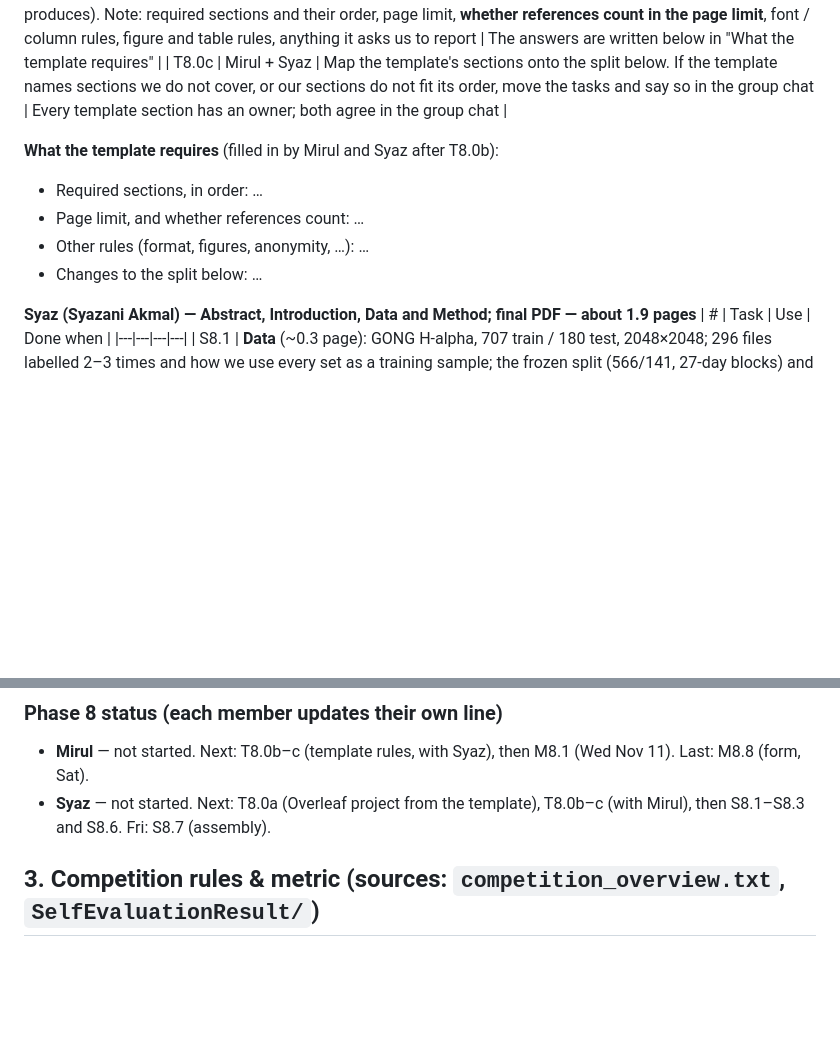
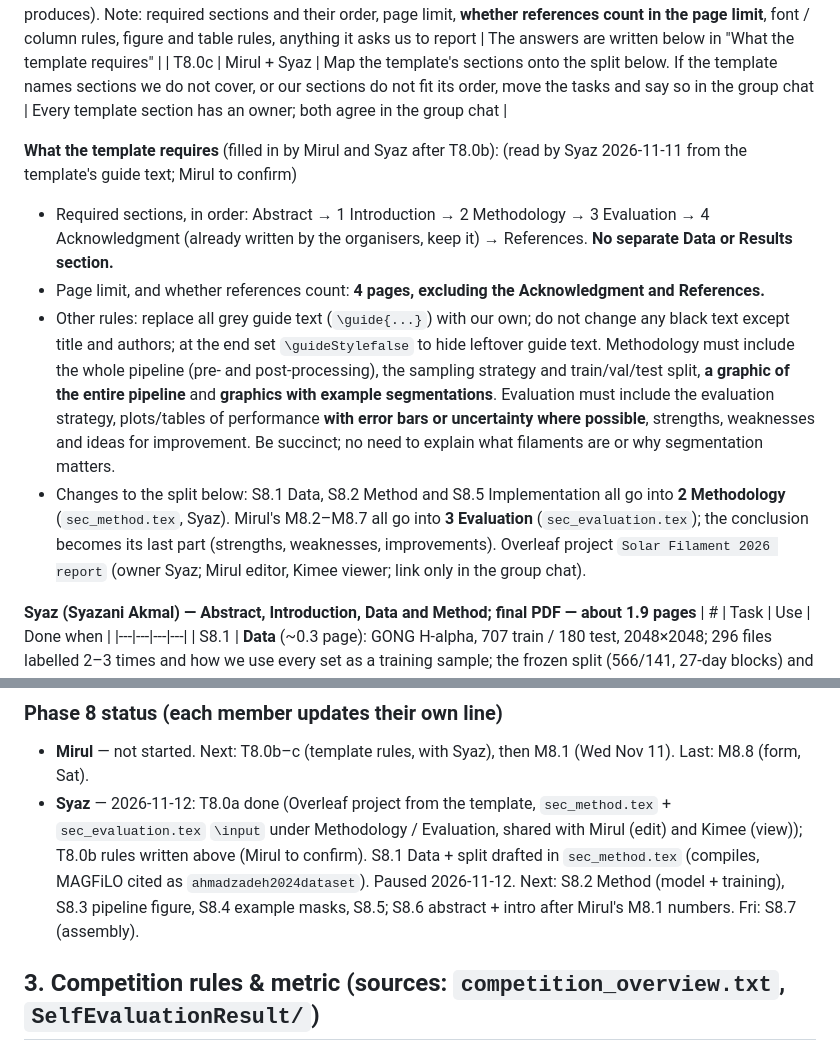
Before and after one commit to amiruliman592/Kaggle-Competition-, a Markdown page: docs/HANDOVER.md, 2 parts joined by grey strips. Rendered like a GitHub page; blank space fills up the shorter version.

Commit message:
Syaz: Phase 8 - template rules + split in HANDOVER, S8.1 data section drafted

```diff
--- a/docs/HANDOVER.md
+++ b/docs/HANDOVER.md
@@ -387,10 +387,20 @@ about the final submission ("Please use this Overleaf template"), next to the Go
 | T8.0c | Mirul + Syaz | Map the template's sections onto the split below. If the template names sections we do not cover, or our sections do not fit its order, move the tasks and say so in the group chat | Every template section has an owner; both agree in the group chat |
 
 **What the template requires** (filled in by Mirul and Syaz after T8.0b):
-- Required sections, in order: …
-- Page limit, and whether references count: …
-- Other rules (format, figures, anonymity, …): …
-- Changes to the split below: …
+(read by Syaz 2026-11-11 from the template's guide text; Mirul to confirm)
+- Required sections, in order: Abstract → 1 Introduction → 2 Methodology → 3 Evaluation → 4 Acknowledgment (already
+  written by the organisers, keep it) → References. **No separate Data or Results section.**
+- Page limit, and whether references count: **4 pages, excluding the Acknowledgment and References.**
+- Other rules: replace all grey guide text (`\guide{...}`) with our own; do not change any black text except title and
+  authors; at the end set `\guideStylefalse` to hide leftover guide text. Methodology must include the whole pipeline
+  (pre- and post-processing), the sampling strategy and train/val/test split, **a graphic of the entire pipeline** and
+  **graphics with example segmentations**. Evaluation must include the evaluation strategy, plots/tables of performance
+  **with error bars or uncertainty where possible**, strengths, weaknesses and ideas for improvement. Be succinct; no
+  need to explain what filaments are or why segmentation matters.
+- Changes to the split below: S8.1 Data, S8.2 Method and S8.5 Implementation all go into **2 Methodology**
+  (`sec_method.tex`, Syaz). Mirul's M8.2–M8.7 all go into **3 Evaluation** (`sec_evaluation.tex`); the conclusion
+  becomes its last part (strengths, weaknesses, improvements). Overleaf project `Solar Filament 2026 report` (owner
+  Syaz; Mirul editor, Kimee viewer; link only in the group chat).
 
 **Syaz (Syazani Akmal) — Abstract, Introduction, Data and Method; final PDF — about 1.9 pages**
 | # | Task | Use | Done when |
@@ -439,7 +449,7 @@ about the final submission ("Please use this Overleaf template"), next to the Go
 
 ### Phase 8 status (each member updates their own line)
 - **Mirul** — not started. Next: T8.0b–c (template rules, with Syaz), then M8.1 (Wed Nov 11). Last: M8.8 (form, Sat).
-- **Syaz** — not started. Next: T8.0a (Overleaf project from the template), T8.0b–c (with Mirul), then S8.1–S8.3 and S8.6. Fri: S8.7 (assembly).
+- **Syaz** — 2026-11-12: T8.0a done (Overleaf project from the template, `sec_method.tex` + `sec_evaluation.tex` `\input` under Methodology / Evaluation, shared with Mirul (edit) and Kimee (view)); T8.0b rules written above (Mirul to confirm). S8.1 Data + split drafted in `sec_method.tex` (compiles, MAGFiLO cited as `ahmadzadeh2024dataset`). Paused 2026-11-12. Next: S8.2 Method (model + training), S8.3 pipeline figure, S8.4 example masks, S8.5; S8.6 abstract + intro after Mirul's M8.1 numbers. Fri: S8.7 (assembly).
 
 ## 3. Competition rules & metric (sources: `competition_overview.txt`, `SelfEvaluationResult/`)
 - **Final package (Nov 15, Google form):** 4-page report (Overleaf template, PDF); **public** Git repo with pinned
```
